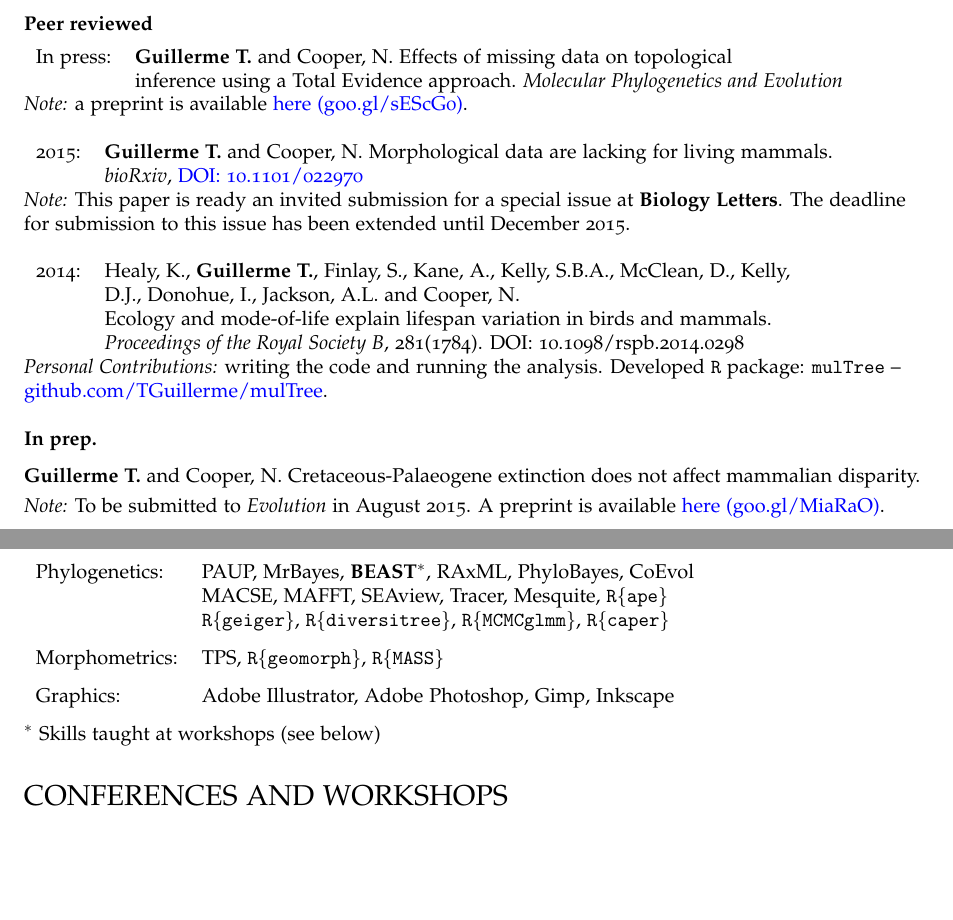
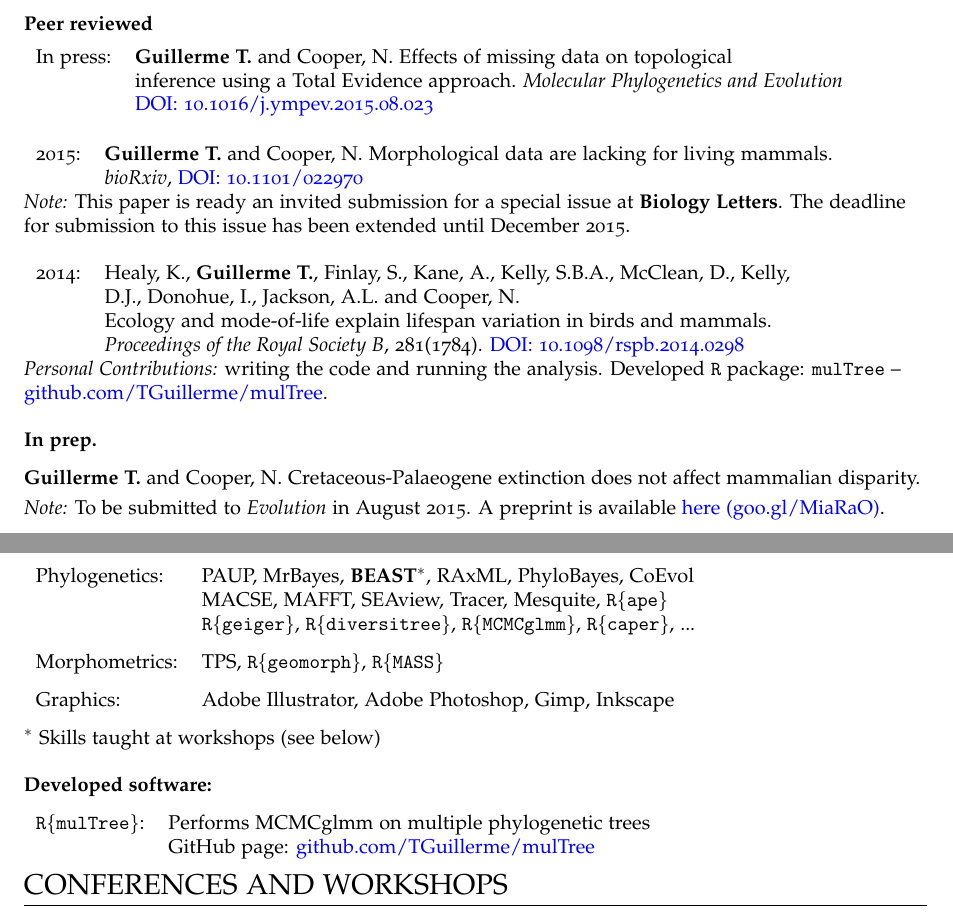
Before and after one commit to TGuillerme/TGuillerme.github.io, a LaTeX CV (CV/CVTG.tex): two parts of pages 1 and 2 of 4, joined at a grey line, cut so that both start at the same text, the shorter picture padded with empty space. Compiled offline with pdfLaTeX.

Commit message:
Updated webpage (paper)

```diff
--- a/CV/CVTG.tex
+++ b/CV/CVTG.tex
@@ -81,9 +81,9 @@ I am interested in macroevolutionary biology; the stories behind the history of
 \begin{tabular}{ll}
 In press: & \textbf{Guillerme T.} and Cooper, N. Effects of missing data on topological\\
 & inference using a Total Evidence approach. \textit{Molecular Phylogenetics and Evolution}\\
+& \href{http://goo.gl/bVGrQJ}{DOI: 10.1016/j.ympev.2015.08.023}\\
 \end{tabular}
 
-\textit{Note:} a preprint is available \href{https://goo.gl/sEScG0}{here (goo.gl/sEScG0)}.
 \bigskip
 
 \begin{tabular}{ll}
@@ -99,7 +99,7 @@ In press: & \textbf{Guillerme T.} and Cooper, N. Effects of missing data on topo
 2014: & Healy, K., \textbf{Guillerme T.}, Finlay, S., Kane, A., Kelly, S.B.A., McClean, D., Kelly, \\
 & D.J., Donohue, I., Jackson, A.L. and Cooper, N. \\
 & Ecology and mode-of-life explain lifespan variation in birds and mammals.\\
-& \textit{Proceedings of the Royal Society B}, 281(1784). DOI: 10.1098/rspb.2014.0298\\ %[1.5ex]
+& \textit{Proceedings of the Royal Society B}, 281(1784). \href{http://rspb.royalsocietypublishing.org/content/281/1784/20140298}{DOI: 10.1098/rspb.2014.0298}\\ %[1.5ex]
 \end{tabular}
 
 \textit{Personal Contributions:} writing the code and running the analysis. Developed \texttt{R} package: \texttt{mulTree} -- \href{https://github.com/TGuillerme/mulTree}{github.com/TGuillerme/mulTree}.
@@ -132,7 +132,7 @@ Coding: & \textbf{{R}$^{*}$}, \textbf{Bash$^{*}$}, HTML, \LaTeX, git\\[1.5ex]
 %---------------------------------------
 Phylogenetics: & PAUP, MrBayes, \textbf{BEAST$^{*}$}, RAxML, PhyloBayes, CoEvol \\
 & MACSE, MAFFT, SEAview, Tracer, Mesquite, \texttt{R\{ape\}} \\
-& \texttt{R\{geiger\}}, \texttt{R\{diversitree\}}, \texttt{R\{MCMCglmm\}}, \texttt{R\{caper\}} \\[1.5ex]
+& \texttt{R\{geiger\}}, \texttt{R\{diversitree\}}, \texttt{R\{MCMCglmm\}}, \texttt{R\{caper\}}, ... \\[1.5ex]
 %---------------------------------------
 Morphometrics: & TPS, \texttt{R\{geomorph\}}, \texttt{R\{MASS\}} \\[1.5ex]
 %---------------------------------------
@@ -141,6 +141,12 @@ Graphics: & Adobe Illustrator, Adobe Photoshop, Gimp, Inkscape\\[1.5ex]
 \end{tabular} \\
 $^{*}$ Skills taught at workshops (see below)
 \bigskip
+
+\raggedright\textbf{Developed software:}\\[1.5ex]
+\begin{tabular}{ll}
+\texttt{R\{mulTree\}}: & Performs MCMCglmm on multiple phylogenetic trees \\
+                       & GitHub page: \href{https://github.com/TGuillerme/mulTree}{github.com/TGuillerme/mulTree}
+\end{tabular} \\
 
 %----------------------------------------------------------------------------------------
 %   Conferences and workshops
```
Also changed, not shown: CV/CVTG.pdf, images/OA.png (added), CV/CVTG.tex (3 more changed lines), 1 other file.
